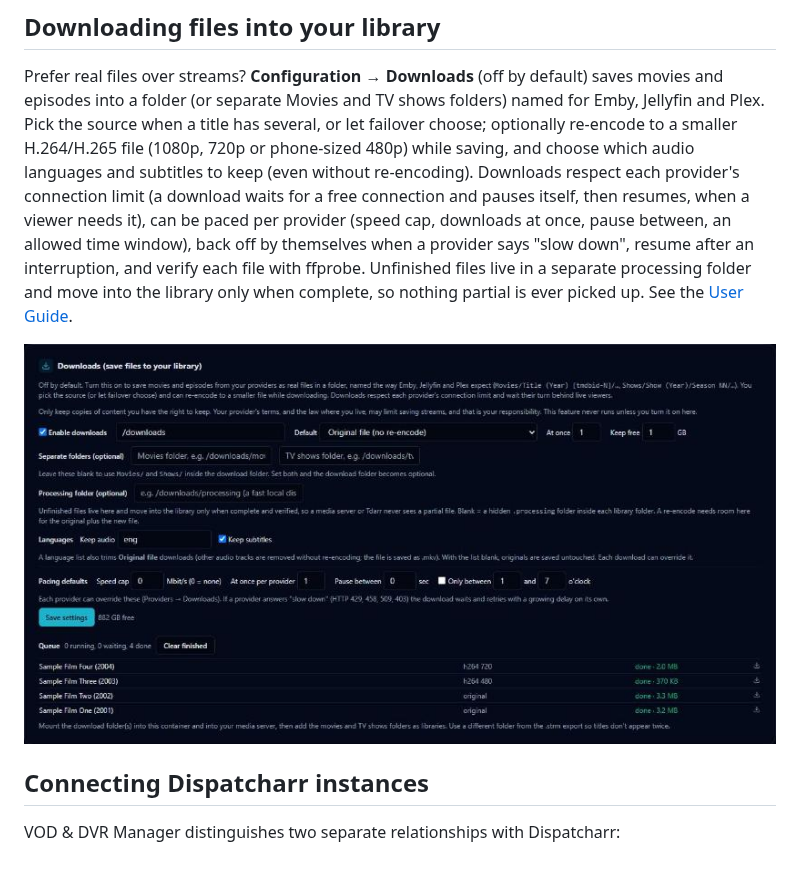
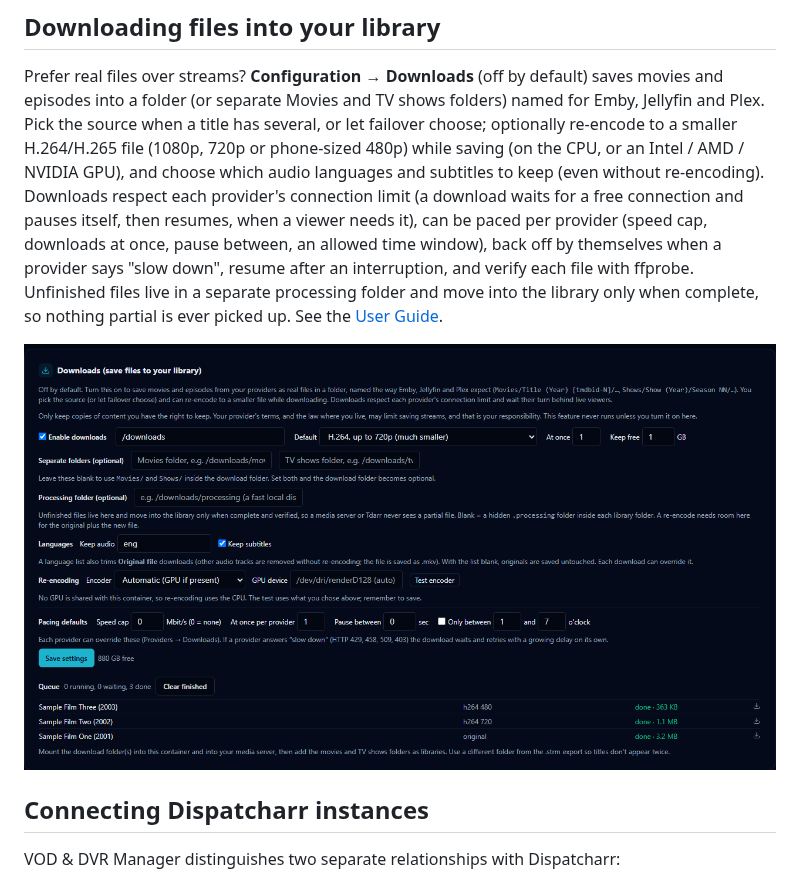
Before and after one commit to jstevenscl/vod-manager, a Markdown page: README.md, the part around the change. Rendered like a GitHub page; pictures changed too: docs/screenshots/downloads-card.png.

```diff
--- a/README.md
+++ b/README.md
@@ -105,7 +105,7 @@ shared-folder compose setup.
 Prefer real files over streams? **Configuration → Downloads** (off by default)
 saves movies and episodes into a folder (or separate Movies and TV shows folders) named for Emby, Jellyfin and Plex. Pick the
 source when a title has several, or let failover choose; optionally re-encode to a
-smaller H.264/H.265 file (1080p, 720p or phone-sized 480p) while saving, and choose which audio
+smaller H.264/H.265 file (1080p, 720p or phone-sized 480p) while saving (on the CPU, or an Intel / AMD / NVIDIA GPU), and choose which audio
 languages and subtitles to keep (even without re-encoding). Downloads respect each
 provider's connection limit (a download waits for a free connection and pauses itself,
 then resumes, when a viewer needs it), can be paced per provider
```
Also changed, not shown: USERGUIDE.md (+45 -0 lines), 9 other files.
